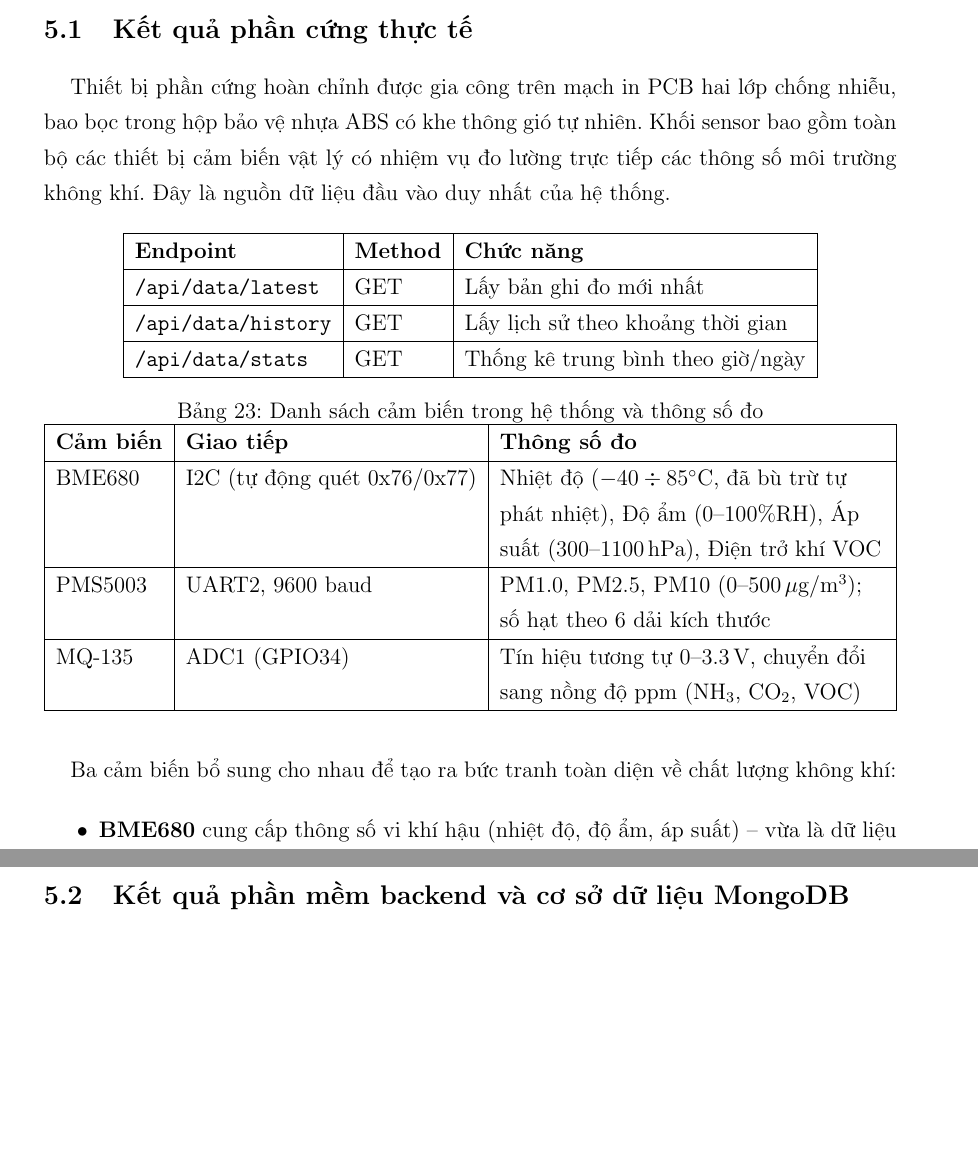
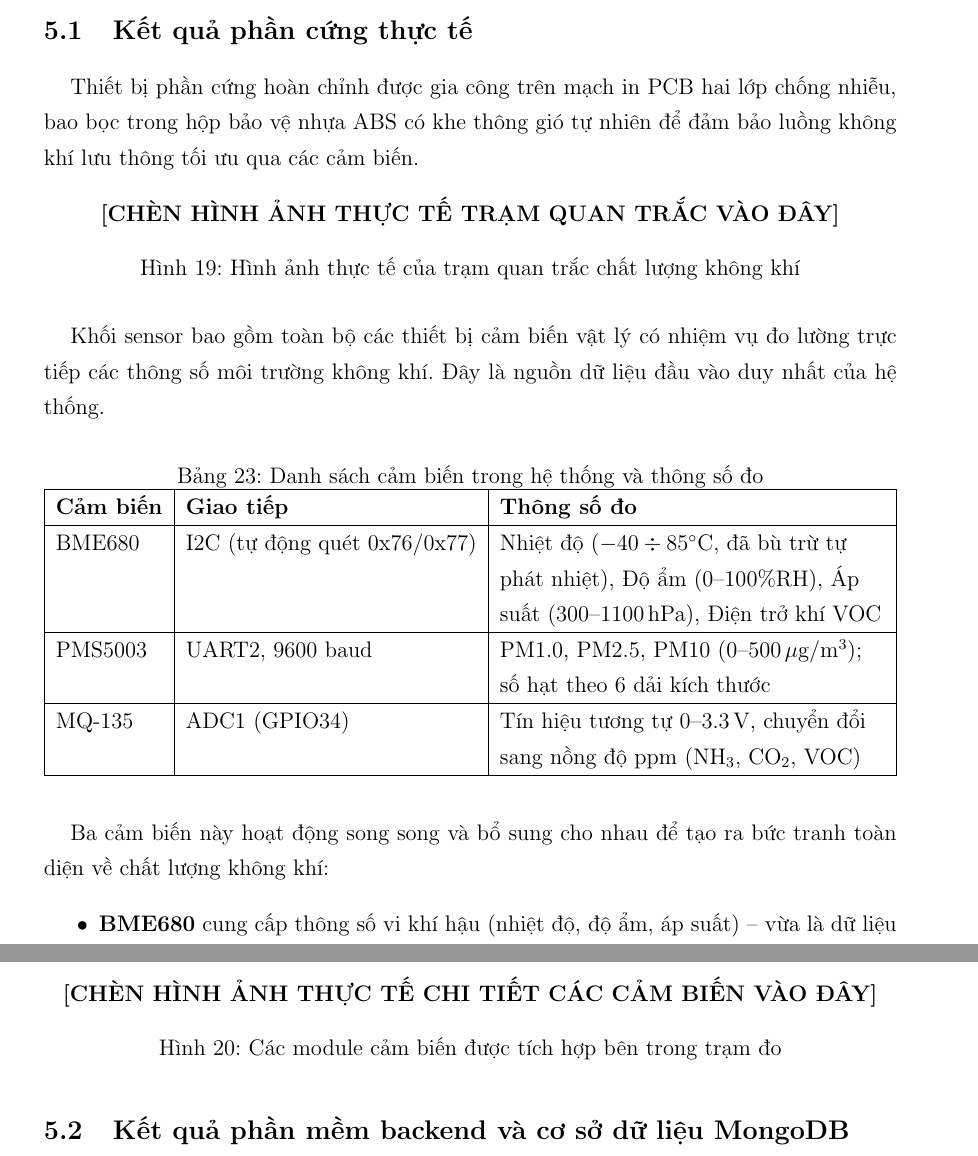
Before and after one commit to nhhoang1510/aqistation, a LaTeX document (aqi-dashboard/báo cáo/bc.tex): two parts of pages 65 and 66 of 80, joined at a grey line, cut so that both start at the same text, the shorter picture padded with empty space. Compiled offline with pdfLaTeX.

Commit message:
docs: viet lai phan ket qua phan cung, xoa bang API bi loi va them cho de the hinh anh

```diff
--- a/aqi-dashboard/báo cáo/bc.tex
+++ b/aqi-dashboard/báo cáo/bc.tex
@@ -1495,41 +1495,50 @@ Thuật toán tra bảng breakpoint và nội suy nêu trên được thực thi
 Sau quá trình thiết kế, thi công và lập trình, trạm quan trắc chất lượng không khí đã được hoàn thiện cả về phần cứng nhúng biên và ứng dụng giám sát đám mây.
 
 \subsection{Kết quả phần cứng thực tế}
-Thiết bị phần cứng hoàn chỉnh được gia công trên mạch in PCB hai lớp chống nhiễu, bao bọc trong hộp bảo vệ nhựa ABS có khe thông gió tự nhiên.
+
+Thiết bị phần cứng hoàn chỉnh được gia công trên mạch in PCB hai lớp chống nhiễu, bao bọc trong hộp bảo vệ nhựa ABS có khe thông gió tự nhiên để đảm bảo luồng không khí lưu thông tối ưu qua các cảm biến.
+
+\begin{figure}[H]
+    \centering
+    \textbf{[CHÈN HÌNH ẢNH THỰC TẾ TRẠM QUAN TRẮC VÀO ĐÂY]}
+    % \includegraphics[width=0.8\textwidth]{images/hardware_real.png}
+    \caption{Hình ảnh thực tế của trạm quan trắc chất lượng không khí}
+    \label{fig:hardware_real}
+\end{figure}
+
 Khối sensor bao gồm toàn bộ các thiết bị cảm biến vật lý có nhiệm vụ đo lường trực tiếp các thông số môi trường không khí. Đây là nguồn dữ liệu đầu vào duy nhất của hệ thống.
 
 \begin{table}[H]
 \centering
-\begin{tabular}{|l|l|l|}
-\hline
-\textbf{Endpoint} & \textbf{Method} & \textbf{Chức năng} \\
-        \hline
-\texttt{/api/data/latest}     & GET & Lấy bản ghi đo mới nhất \\
-        \hline
-\texttt{/api/data/history}    & GET & Lấy lịch sử theo khoảng thời gian \\
-        \hline
-\texttt{/api/data/stats}      & GET & Thống kê trung bình theo giờ/ngày \\
-        \hline\end{tabular}
 \caption{Danh sách cảm biến trong hệ thống và thông số đo}
 \label{tab:sensor_block}
 \begin{tabularx}{\textwidth}{|l|l|>{\raggedright\arraybackslash}X|}
 \hline
 \textbf{Cảm biến} & \textbf{Giao tiếp} & \textbf{Thông số đo} \\
-        \hline
+\hline
 BME680  & I2C (tự động quét 0x76/0x77) & Nhiệt độ ($-40 \div 85^\circ$C, đã bù trừ tự phát nhiệt), Độ ẩm (0--100\%RH), Áp suất (300--1100\,hPa), Điện trở khí VOC \\
-        \hline
+\hline
 PMS5003 & UART2, 9600 baud & PM1.0, PM2.5, PM10 (0--500\,$\mu$g/m$^3$); số hạt theo 6 dải kích thước \\
-        \hline
+\hline
 MQ-135  & ADC1 (GPIO34) & Tín hiệu tương tự 0--3.3\,V, chuyển đổi sang nồng độ ppm (NH$_3$, CO$_2$, VOC) \\
-        \hline\end{tabularx}
-\end{table}
-
-Ba cảm biến bổ sung cho nhau để tạo ra bức tranh toàn diện về chất lượng không khí:
+\hline
+\end{tabularx}
+\end{table}
+
+Ba cảm biến này hoạt động song song và bổ sung cho nhau để tạo ra bức tranh toàn diện về chất lượng không khí:
 \begin{itemize}
     \item \textbf{BME680} cung cấp thông số vi khí hậu (nhiệt độ, độ ẩm, áp suất) -- vừa là dữ liệu đo trực tiếp, vừa làm tham chiếu để bù sai số nhiệt-ẩm cho MQ-135.
     \item \textbf{PMS5003} chuyên đo nồng độ hạt bụi lơ lửng với độ chính xác cao bằng công nghệ tán xạ laser -- đây là thông số quan trọng nhất trong tính toán AQI.
     \item \textbf{MQ-135} phản ánh tổng hợp chất lượng không khí qua điện trở bán dẫn $\text{SnO}_2$ -- nhạy cảm với các khí độc hại như NH$_3$, CO và các hợp chất hữu cơ bay hơi.
 \end{itemize}
+
+\begin{figure}[H]
+    \centering
+    \textbf{[CHÈN HÌNH ẢNH THỰC TẾ CHI TIẾT CÁC CẢM BIẾN VÀO ĐÂY]}
+    % \includegraphics[width=0.8\textwidth]{images/sensors_real.png}
+    \caption{Các module cảm biến được tích hợp bên trong trạm đo}
+    \label{fig:sensors_real}
+\end{figure}
 
 \subsection{Kết quả phần mềm backend và cơ sở dữ liệu MongoDB}
 Hệ thống lưu trữ cơ sở dữ liệu MongoDB Atlas hoạt động ổn định. Khối server là tầng trung gian đảm nhận việc tiếp nhận, xử lý và lưu trữ dữ liệu từ ESP32, đồng thời cung cấp API cho giao diện web. Hệ thống sử dụng kiến trúc backend serverless trên nền tảng Vercel kết hợp cơ sở dữ liệu MongoDB Atlas.
```
